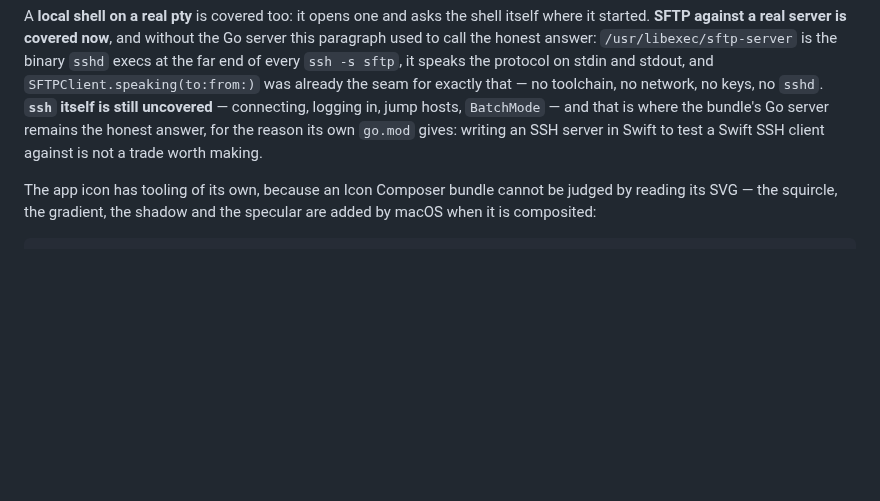
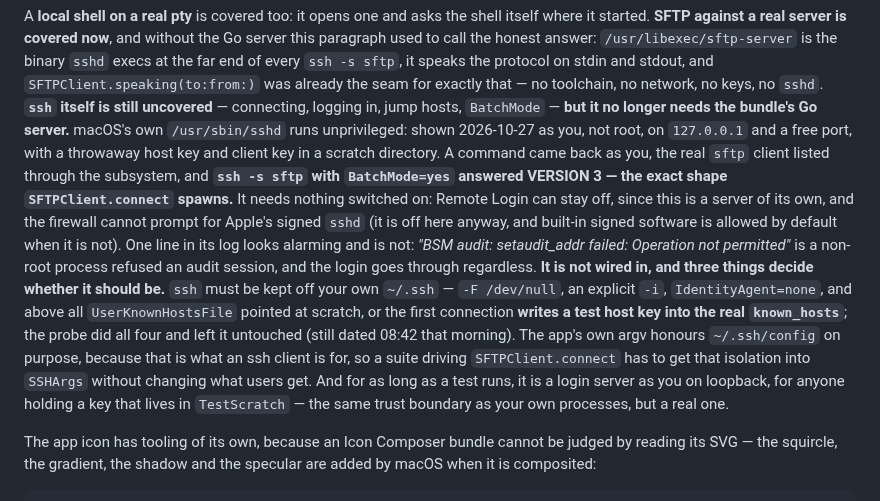
Before and after one commit to cuonggt/shellhand, a Markdown page: CLAUDE.md, the part around the change. Rendered like a GitHub page; blank space fills up the shorter version.

Commit message:
Record that macOS's own sshd can test the ssh layer

```diff
--- a/CLAUDE.md
+++ b/CLAUDE.md
@@ -88,10 +88,31 @@ and without the Go server this paragraph used to call the honest answer:
 `ssh -s sftp`, it speaks the protocol on stdin and stdout, and
 `SFTPClient.speaking(to:from:)` was already the seam for exactly that — no
 toolchain, no network, no keys, no `sshd`. **`ssh` itself is still
-uncovered** — connecting, logging in, jump hosts, `BatchMode` — and that is
-where the bundle's Go server remains the honest answer, for the reason its own
-`go.mod` gives: writing an SSH server in Swift to test a Swift SSH client
-against is not a trade worth making.
+uncovered** — connecting, logging in, jump hosts, `BatchMode` — **but it no
+longer needs the bundle's Go server.** macOS's own `/usr/sbin/sshd` runs
+unprivileged: shown 2026-10-27 as you, not root, on `127.0.0.1` and a free
+port, with a throwaway host key and client key in a scratch directory. A
+command came back as you, the real `sftp` client listed through the
+subsystem, and **`ssh -s sftp` with `BatchMode=yes` answered VERSION 3 —
+the exact shape `SFTPClient.connect` spawns.** It needs nothing switched on:
+Remote Login can stay off, since this is a server of its own, and the
+firewall cannot prompt for Apple's signed `sshd` (it is off here anyway, and
+built-in signed software is allowed by default when it is not). One line in
+its log looks alarming and is not: *"BSM audit: setaudit_addr failed:
+Operation not permitted"* is a non-root process refused an audit session, and
+the login goes through regardless.
+**It is not wired in, and three things decide whether it should be.**
+`ssh` must be kept off your own `~/.ssh` — `-F /dev/null`, an explicit `-i`,
+`IdentityAgent=none`, and above all `UserKnownHostsFile` pointed at scratch,
+or the first connection **writes a test host key into the real
+`known_hosts`**; the probe did all four and left it untouched (still dated
+08:42 that morning). The app's own argv honours `~/.ssh/config` on purpose,
+because that is what an ssh client is for, so a suite driving
+`SFTPClient.connect` has to get that isolation into `SSHArgs` without
+changing what users get. And for as long as a test runs, it is a login
+server as you on loopback, for anyone holding a key that lives in
+`TestScratch` — the same trust boundary as your own processes, but a real
+one.
 
 The app icon has tooling of its own, because an Icon Composer bundle cannot be
 judged by reading its SVG — the squircle, the gradient, the shadow and the
```
Also changed, not shown: docs/architecture.md (+6 -4 lines).
